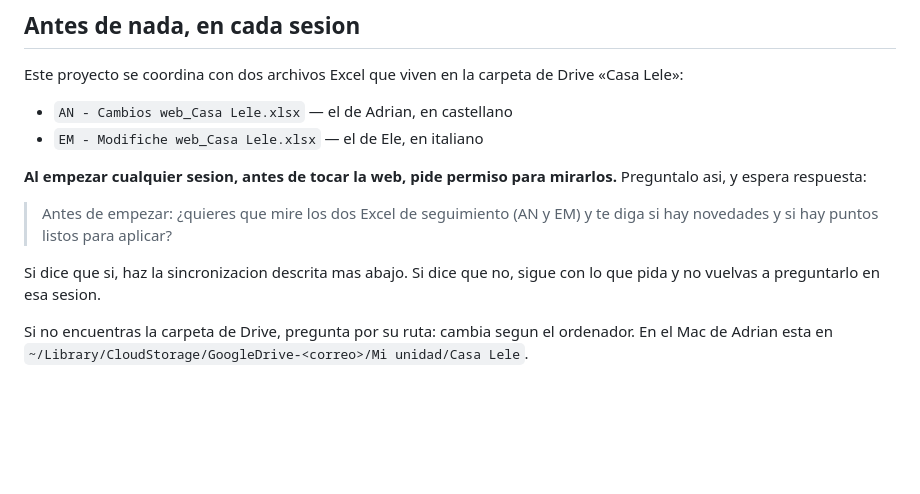
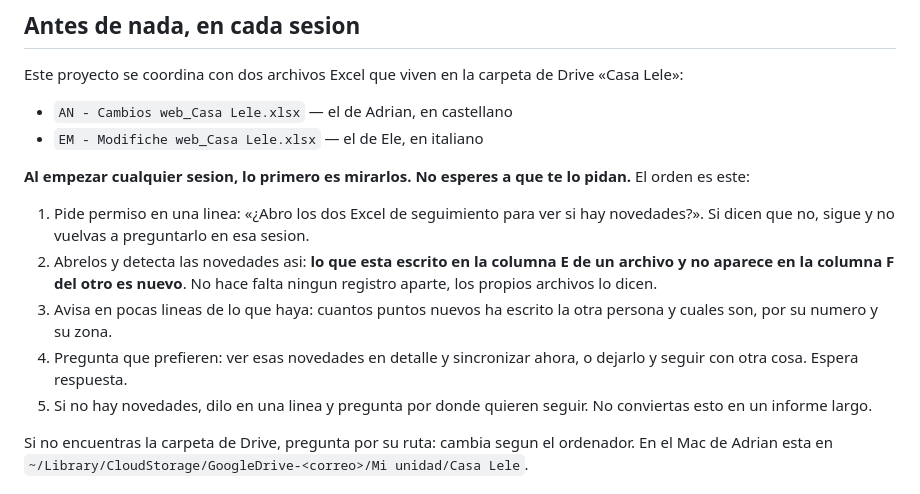
Before and after one commit to An3Zu-pix3l/Casa-Lele---Cevio, a Markdown page: CLAUDE.md, the part around the change. Drawn GitHub-style; blank space fills up the shorter version.

Commit message:
Protocolo de inicio de sesion: comparar los Excel y avisar de novedades

```diff
--- a/CLAUDE.md
+++ b/CLAUDE.md
@@ -14,14 +14,22 @@ de Drive «Casa Lele»:
 - `AN - Cambios web_Casa Lele.xlsx` — el de Adrian, en castellano
 - `EM - Modifiche web_Casa Lele.xlsx` — el de Ele, en italiano
 
-**Al empezar cualquier sesion, antes de tocar la web, pide permiso para
-mirarlos.** Preguntalo asi, y espera respuesta:
+**Al empezar cualquier sesion, lo primero es mirarlos. No esperes a que
+te lo pidan.** El orden es este:
 
-> Antes de empezar: ¿quieres que mire los dos Excel de seguimiento (AN y
-> EM) y te diga si hay novedades y si hay puntos listos para aplicar?
-
-Si dice que si, haz la sincronizacion descrita mas abajo. Si dice que no,
-sigue con lo que pida y no vuelvas a preguntarlo en esa sesion.
+1. Pide permiso en una linea: «¿Abro los dos Excel de seguimiento para
+   ver si hay novedades?». Si dicen que no, sigue y no vuelvas a
+   preguntarlo en esa sesion.
+2. Abrelos y detecta las novedades asi: **lo que esta escrito en la
+   columna E de un archivo y no aparece en la columna F del otro es
+   nuevo**. No hace falta ningun registro aparte, los propios archivos lo
+   dicen.
+3. Avisa en pocas lineas de lo que haya: cuantos puntos nuevos ha escrito
+   la otra persona y cuales son, por su numero y su zona.
+4. Pregunta que prefieren: ver esas novedades en detalle y sincronizar
+   ahora, o dejarlo y seguir con otra cosa. Espera respuesta.
+5. Si no hay novedades, dilo en una linea y pregunta por donde quieren
+   seguir. No conviertas esto en un informe largo.
 
 Si no encuentras la carpeta de Drive, pregunta por su ruta: cambia segun
 el ordenador. En el Mac de Adrian esta en
```
